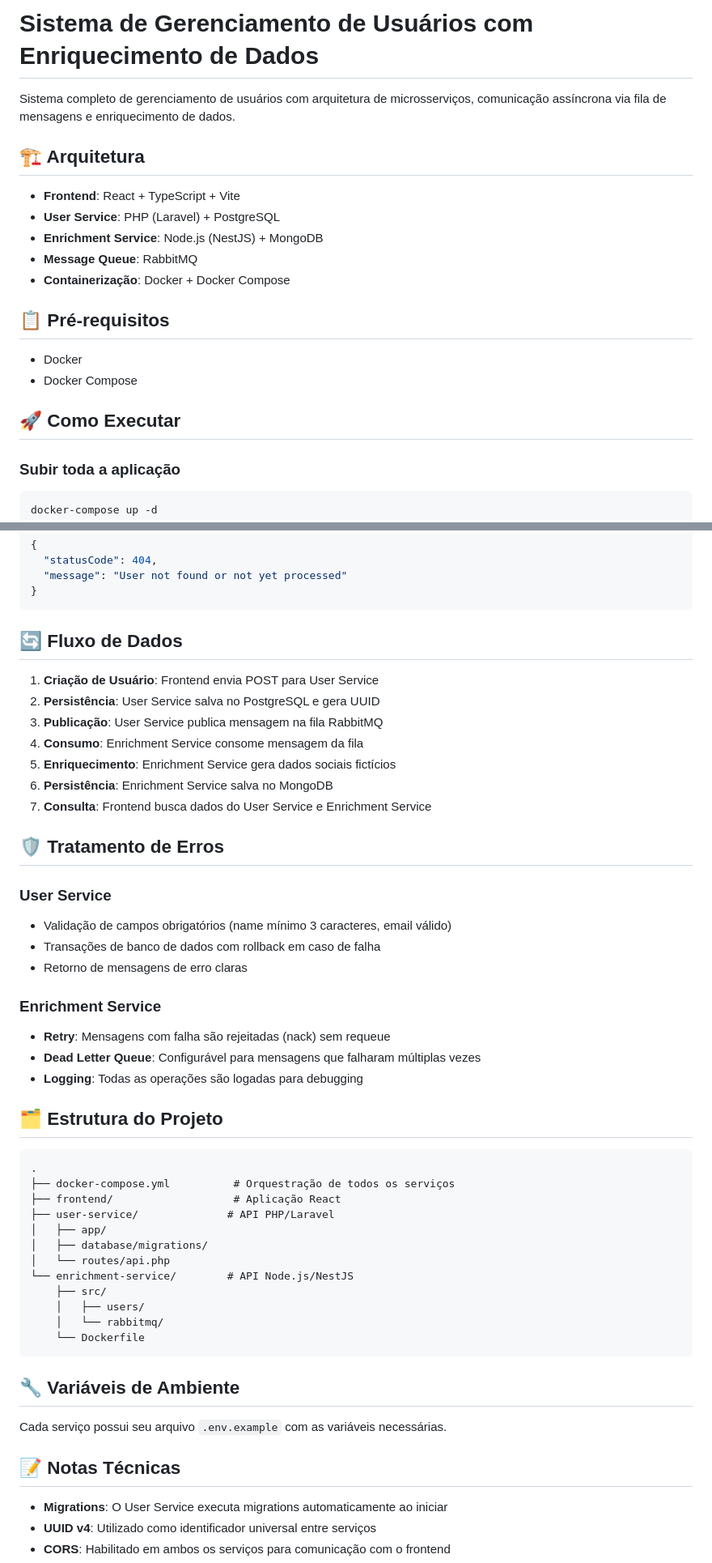
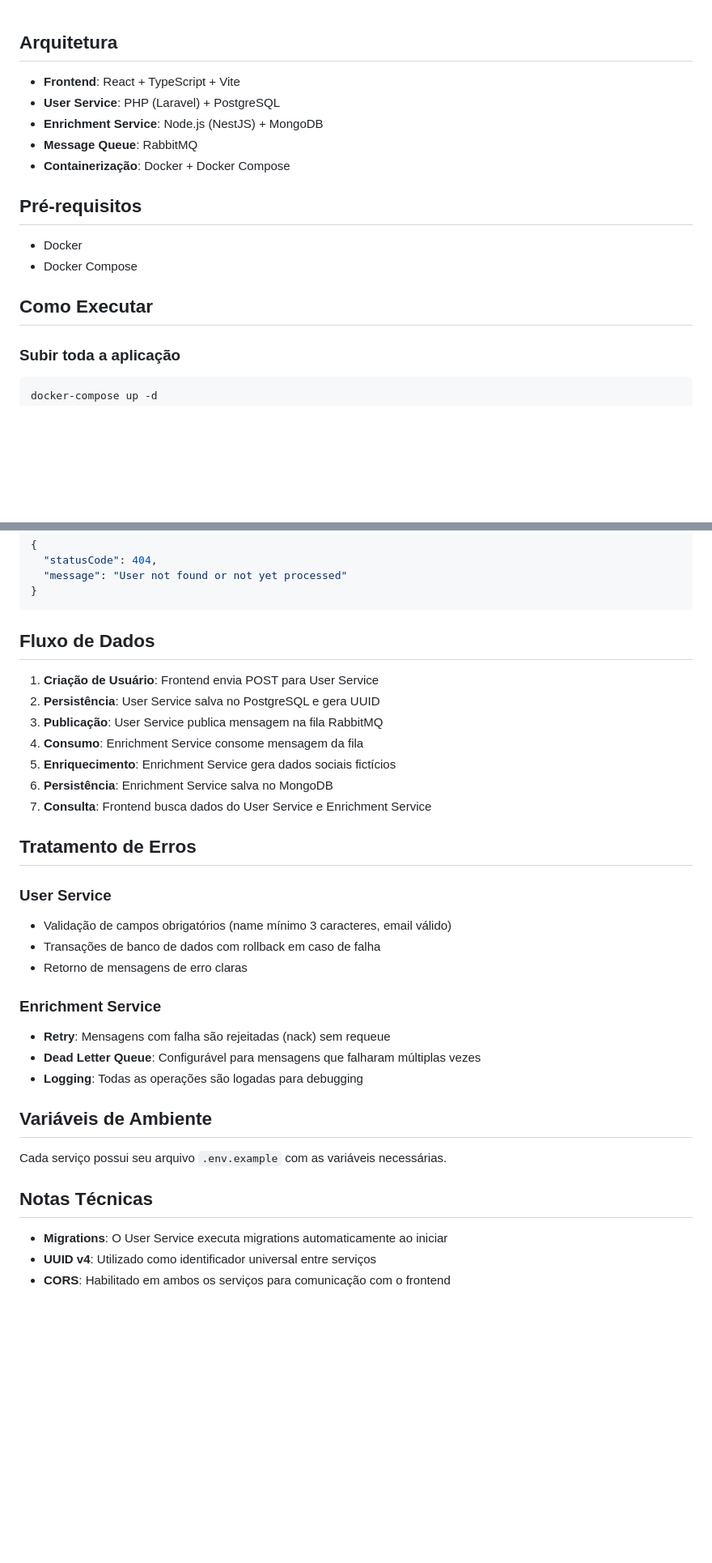
Before and after one commit to luisGust4vo/teste-integracoes, a Markdown page: README.md, 2 parts joined by grey strips. Shown at 81% size. Drawn GitHub-style; blank space fills up the shorter version.

Commit message:
Update README.md
mudanca no readme

````diff
--- a/README.md
+++ b/README.md
@@ -1,8 +1,5 @@
-# Sistema de Gerenciamento de Usuários com Enriquecimento de Dados
 
-Sistema completo de gerenciamento de usuários com arquitetura de microsserviços, comunicação assíncrona via fila de mensagens e enriquecimento de dados.
-
-## 🏗️ Arquitetura
+## Arquitetura
 
 - **Frontend**: React + TypeScript + Vite
 - **User Service**: PHP (Laravel) + PostgreSQL
@@ -10,12 +7,12 @@ Sistema completo de gerenciamento de usuários com arquitetura de microsserviço
 - **Message Queue**: RabbitMQ
 - **Containerização**: Docker + Docker Compose
 
-## 📋 Pré-requisitos
+##  Pré-requisitos
 
 - Docker
 - Docker Compose
 
-## 🚀 Como Executar
+##  Como Executar
 
 ### Subir toda a aplicação
 
@@ -125,7 +122,7 @@ Busca dados enriquecidos de um usuário.
 }
 ```
 
-## 🔄 Fluxo de Dados
+## Fluxo de Dados
 
 1. **Criação de Usuário**: Frontend envia POST para User Service
 2. **Persistência**: User Service salva no PostgreSQL e gera UUID
@@ -135,7 +132,7 @@ Busca dados enriquecidos de um usuário.
 6. **Persistência**: Enrichment Service salva no MongoDB
 7. **Consulta**: Frontend busca dados do User Service e Enrichment Service
 
-## 🛡️ Tratamento de Erros
+##  Tratamento de Erros
 
 ### User Service
 - Validação de campos obrigatórios (name mínimo 3 caracteres, email válido)
@@ -147,28 +144,12 @@ Busca dados enriquecidos de um usuário.
 - **Dead Letter Queue**: Configurável para mensagens que falharam múltiplas vezes
 - **Logging**: Todas as operações são logadas para debugging
 
-## 🗂️ Estrutura do Projeto
 
-```
-.
-├── docker-compose.yml          # Orquestração de todos os serviços
-├── frontend/                   # Aplicação React
-├── user-service/              # API PHP/Laravel
-│   ├── app/
-│   ├── database/migrations/
-│   └── routes/api.php
-└── enrichment-service/        # API Node.js/NestJS
-    ├── src/
-    │   ├── users/
-    │   └── rabbitmq/
-    └── Dockerfile
-```
-
-## 🔧 Variáveis de Ambiente
+##  Variáveis de Ambiente
 
 Cada serviço possui seu arquivo `.env.example` com as variáveis necessárias.
 
-## 📝 Notas Técnicas
+##  Notas Técnicas
 
 - **Migrations**: O User Service executa migrations automaticamente ao iniciar
 - **UUID v4**: Utilizado como identificador universal entre serviços
````
Also changed, not shown: other parts of README.md (+1 -1 lines).
